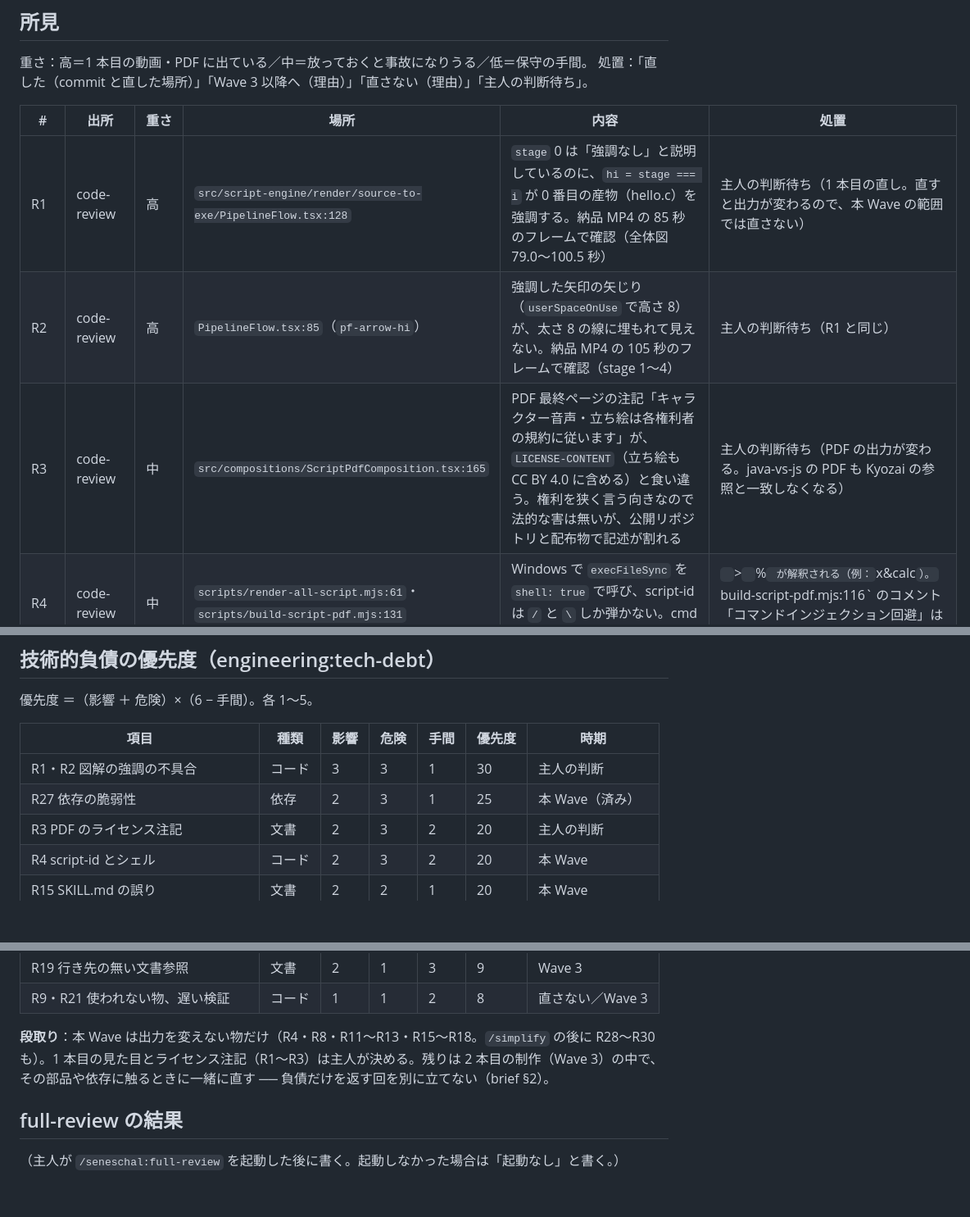
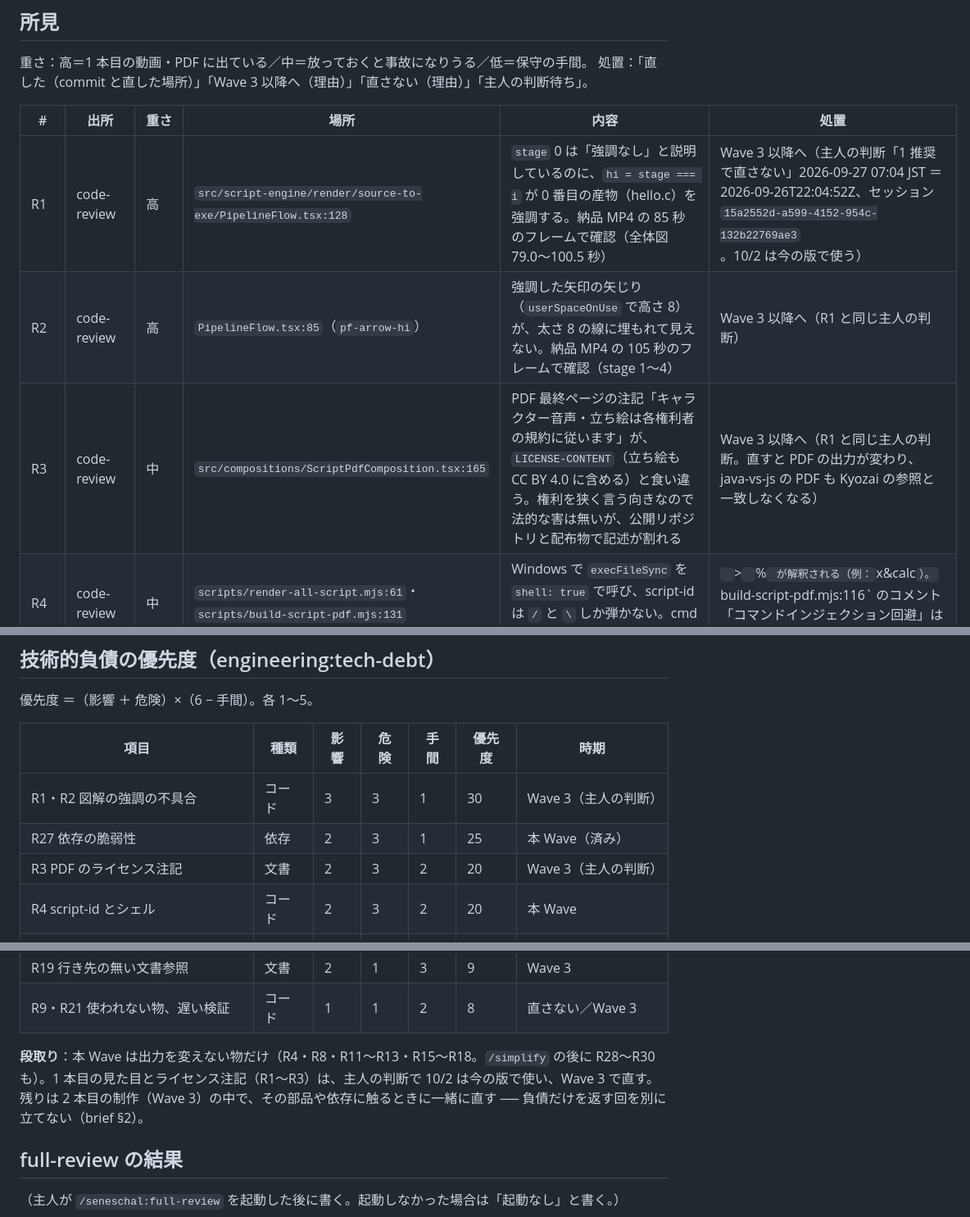
Before and after one commit to sougetuOte/Laterna, a Markdown page: docs/research/2026-09-27-review.md, 3 parts joined by grey strips. Shown at 82% size. Rendered like a GitHub page; blank space fills up the shorter version.

```diff
--- a/docs/research/2026-09-27-review.md
+++ b/docs/research/2026-09-27-review.md
@@ -38,9 +38,9 @@ G0 の草案は、着手前に `seneschal:gabriel`（別モデルの批判役）
 
 | # | 出所 | 重さ | 場所 | 内容 | 処置 |
 |---|---|---|---|---|---|
-| R1 | code-review | 高 | `src/script-engine/render/source-to-exe/PipelineFlow.tsx:128` | `stage` 0 は「強調なし」と説明しているのに、`hi = stage === i` が 0 番目の産物（hello.c）を強調する。納品 MP4 の 85 秒のフレームで確認（全体図 79.0〜100.5 秒） | 主人の判断待ち（1 本目の直し。直すと出力が変わるので、本 Wave の範囲では直さない） |
-| R2 | code-review | 高 | `PipelineFlow.tsx:85`（`pf-arrow-hi`） | 強調した矢印の矢じり（`userSpaceOnUse` で高さ 8）が、太さ 8 の線に埋もれて見えない。納品 MP4 の 105 秒のフレームで確認（stage 1〜4） | 主人の判断待ち（R1 と同じ） |
-| R3 | code-review | 中 | `src/compositions/ScriptPdfComposition.tsx:165` | PDF 最終ページの注記「キャラクター音声・立ち絵は各権利者の規約に従います」が、`LICENSE-CONTENT`（立ち絵も CC BY 4.0 に含める）と食い違う。権利を狭く言う向きなので法的な害は無いが、公開リポジトリと配布物で記述が割れる | 主人の判断待ち（PDF の出力が変わる。java-vs-js の PDF も Kyozai の参照と一致しなくなる） |
+| R1 | code-review | 高 | `src/script-engine/render/source-to-exe/PipelineFlow.tsx:128` | `stage` 0 は「強調なし」と説明しているのに、`hi = stage === i` が 0 番目の産物（hello.c）を強調する。納品 MP4 の 85 秒のフレームで確認（全体図 79.0〜100.5 秒） | Wave 3 以降へ（主人の判断「1 推奨で直さない」2026-09-27 07:04 JST ＝ 2026-09-26T22:04:52Z、セッション `15a2552d-a599-4152-954c-132b22769ae3`。10/2 は今の版で使う） |
+| R2 | code-review | 高 | `PipelineFlow.tsx:85`（`pf-arrow-hi`） | 強調した矢印の矢じり（`userSpaceOnUse` で高さ 8）が、太さ 8 の線に埋もれて見えない。納品 MP4 の 105 秒のフレームで確認（stage 1〜4） | Wave 3 以降へ（R1 と同じ主人の判断） |
+| R3 | code-review | 中 | `src/compositions/ScriptPdfComposition.tsx:165` | PDF 最終ページの注記「キャラクター音声・立ち絵は各権利者の規約に従います」が、`LICENSE-CONTENT`（立ち絵も CC BY 4.0 に含める）と食い違う。権利を狭く言う向きなので法的な害は無いが、公開リポジトリと配布物で記述が割れる | Wave 3 以降へ（R1 と同じ主人の判断。直すと PDF の出力が変わり、java-vs-js の PDF も Kyozai の参照と一致しなくなる） |
 | R4 | code-review | 中 | `scripts/render-all-script.mjs:61`・`scripts/build-script-pdf.mjs:131` | Windows で `execFileSync` を `shell: true` で呼び、script-id は `/` と `\` しか弾かない。cmd の `&` `|` `>` `%` が解釈される（例：`x&calc`）。`build-script-pdf.mjs:116` のコメント「コマンドインジェクション回避」は誤り | 直した（`9939fa1`。直した場所：`scripts/script-id.mjs`（新設、2 本が共有）・`scripts/render-all-script.mjs`・`scripts/build-script-pdf.mjs`・`src/script-engine/compiler/cli.ts`。規則は英数字・ハイフン・アンダースコア、先頭は英数字）。確かめたコマンドと結果：`node scripts/render-all-script.mjs "x&echo INJECTED"` → exit 1、INJECTED は出ない／`node scripts/build-script-pdf.mjs "x&echo INJECTED"` → exit 1、同じ／`node scripts/build-script-pdf.mjs no-such-script` → 検査を通り、pdf-manifest が無いことで exit 1／`npm test` 268 PASS（テスト 2 件追加）。その後 R28・R29（`38957fa`）で、シェルを通さない呼び方に作り直し、`scripts/script-id.mjs` は消した（文字種の規則は `cli.ts` の 1 か所。足したテスト 2 件はそのまま） |
 | R5 | code-review | 低（潜在） | `src/components/Citation.tsx:74` | フェードアウトの基準が Composition 全体尺（D-25 と同型）。`ScriptSlideRenderer` は区間の尺を title スライドにしか渡さないので、台本で Citation を使うと消えない | Wave 3 以降へ（いまの 2 本は使っていない。使う台本で直す） |
 | R6 | code-review | 低（潜在） | `src/components/Flowchart.tsx:217` | 辺がノードの中心から中心へ引かれ、ノードが上に塗られるので、矢じりが全部隠れる。文字も 14px 固定 | Wave 3 以降へ（R5 と同じ） |
@@ -76,9 +76,9 @@ G0 の草案は、着手前に `seneschal:gabriel`（別モデルの批判役）
 
 | 項目 | 種類 | 影響 | 危険 | 手間 | 優先度 | 時期 |
 |---|---|---|---|---|---|---|
-| R1・R2 図解の強調の不具合 | コード | 3 | 3 | 1 | 30 | 主人の判断 |
+| R1・R2 図解の強調の不具合 | コード | 3 | 3 | 1 | 30 | Wave 3（主人の判断） |
 | R27 依存の脆弱性 | 依存 | 2 | 3 | 1 | 25 | 本 Wave（済み） |
-| R3 PDF のライセンス注記 | 文書 | 2 | 3 | 2 | 20 | 主人の判断 |
+| R3 PDF のライセンス注記 | 文書 | 2 | 3 | 2 | 20 | Wave 3（主人の判断） |
 | R4 script-id とシェル | コード | 2 | 3 | 2 | 20 | 本 Wave |
 | R15 SKILL.md の誤り | 文書 | 2 | 2 | 1 | 20 | 本 Wave |
 | R10 `@types/node` の未宣言 | 依存 | 1 | 3 | 1 | 20 | Wave 3 |
@@ -91,7 +91,7 @@ G0 の草案は、着手前に `seneschal:gabriel`（別モデルの批判役）
 | R19 行き先の無い文書参照 | 文書 | 2 | 1 | 3 | 9 | Wave 3 |
 | R9・R21 使われない物、遅い検証 | コード | 1 | 1 | 2 | 8 | 直さない／Wave 3 |
 
-**段取り**：本 Wave は出力を変えない物だけ（R4・R8・R11〜R13・R15〜R18。`/simplify` の後に R28〜R30 も）。1 本目の見た目とライセンス注記（R1〜R3）は主人が決める。残りは 2 本目の制作（Wave 3）の中で、その部品や依存に触るときに一緒に直す ── 負債だけを返す回を別に立てない（brief §2）。
+**段取り**：本 Wave は出力を変えない物だけ（R4・R8・R11〜R13・R15〜R18。`/simplify` の後に R28〜R30 も）。1 本目の見た目とライセンス注記（R1〜R3）は、主人の判断で 10/2 は今の版で使い、Wave 3 で直す。残りは 2 本目の制作（Wave 3）の中で、その部品や依存に触るときに一緒に直す ── 負債だけを返す回を別に立てない（brief §2）。
 
 ## full-review の結果
 
```
Also changed, not shown: SESSION_STATE.md (+6 -6 lines).
